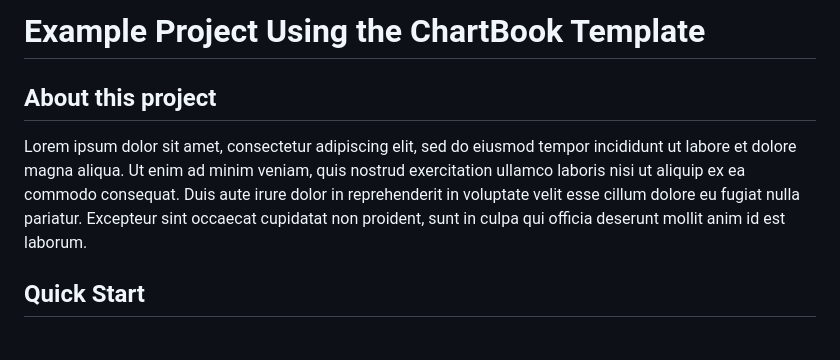
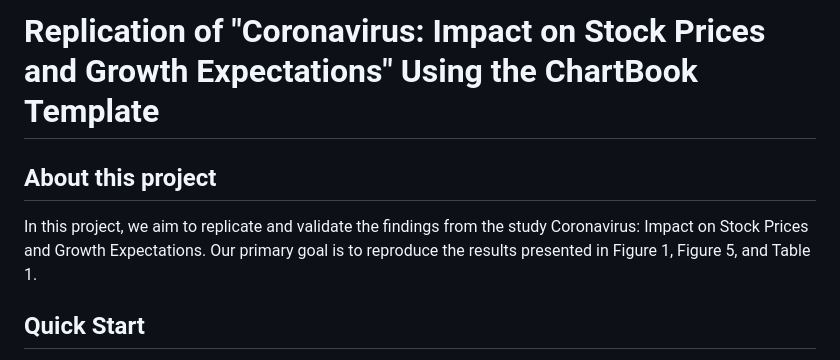
Before and after one commit to amywangyx1022/final_project_group4, a Markdown page: README.md, the part around the change. Drawn GitHub-style.

```diff
--- a/README.md
+++ b/README.md
@@ -1,9 +1,9 @@
-Example Project Using the ChartBook Template
+Replication of "Coronavirus: Impact on Stock Prices and Growth Expectations" Using the ChartBook Template
 =============================================
 
 ## About this project
 
-Lorem ipsum dolor sit amet, consectetur adipiscing elit, sed do eiusmod tempor incididunt ut labore et dolore magna aliqua. Ut enim ad minim veniam, quis nostrud exercitation ullamco laboris nisi ut aliquip ex ea commodo consequat. Duis aute irure dolor in reprehenderit in voluptate velit esse cillum dolore eu fugiat nulla pariatur. Excepteur sint occaecat cupidatat non proident, sunt in culpa qui officia deserunt mollit anim id est laborum.
+In this project, we aim to replicate and validate the findings from the study Coronavirus: Impact on Stock Prices and Growth Expectations. Our primary goal is to reproduce the results presented in Figure 1, Figure 5, and Table 1.
 
 ## Quick Start
 
```
